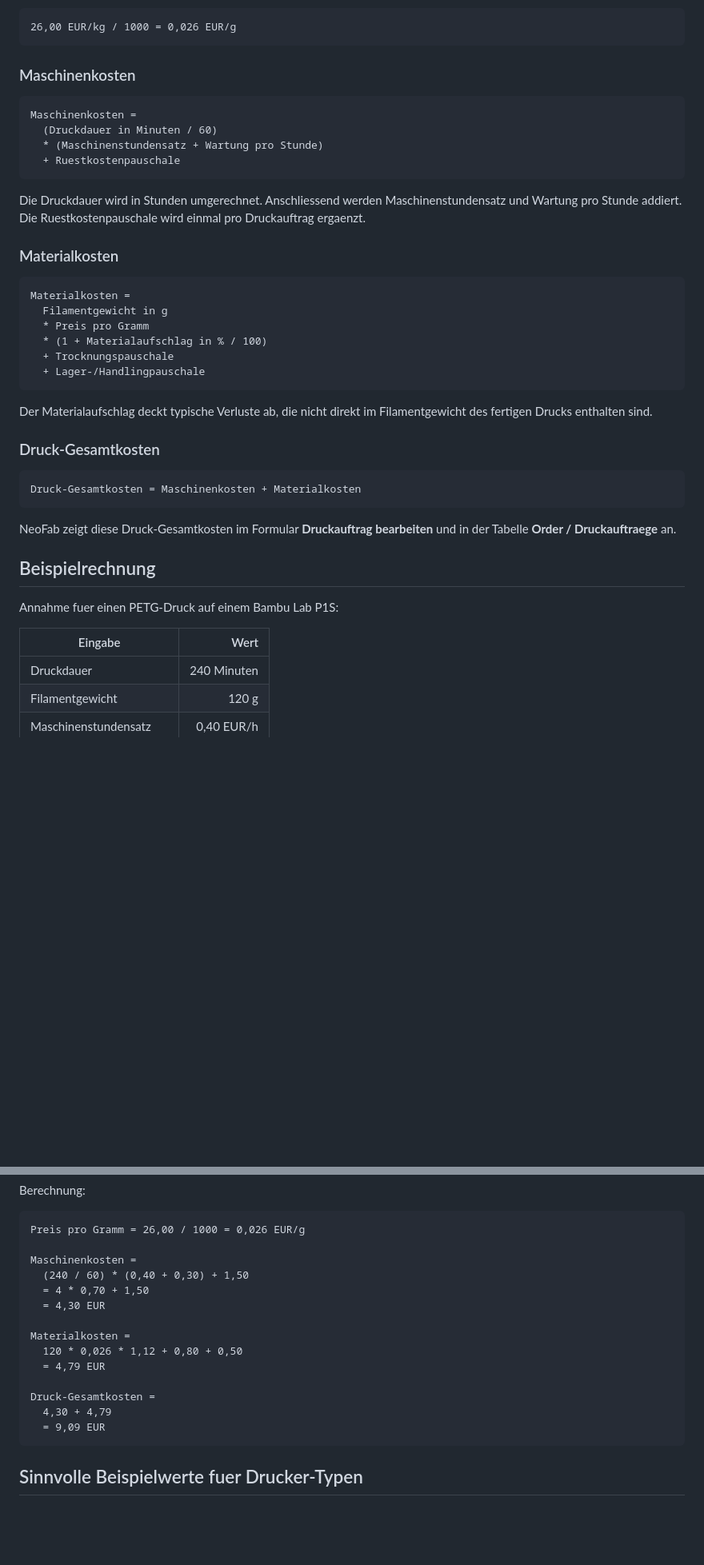
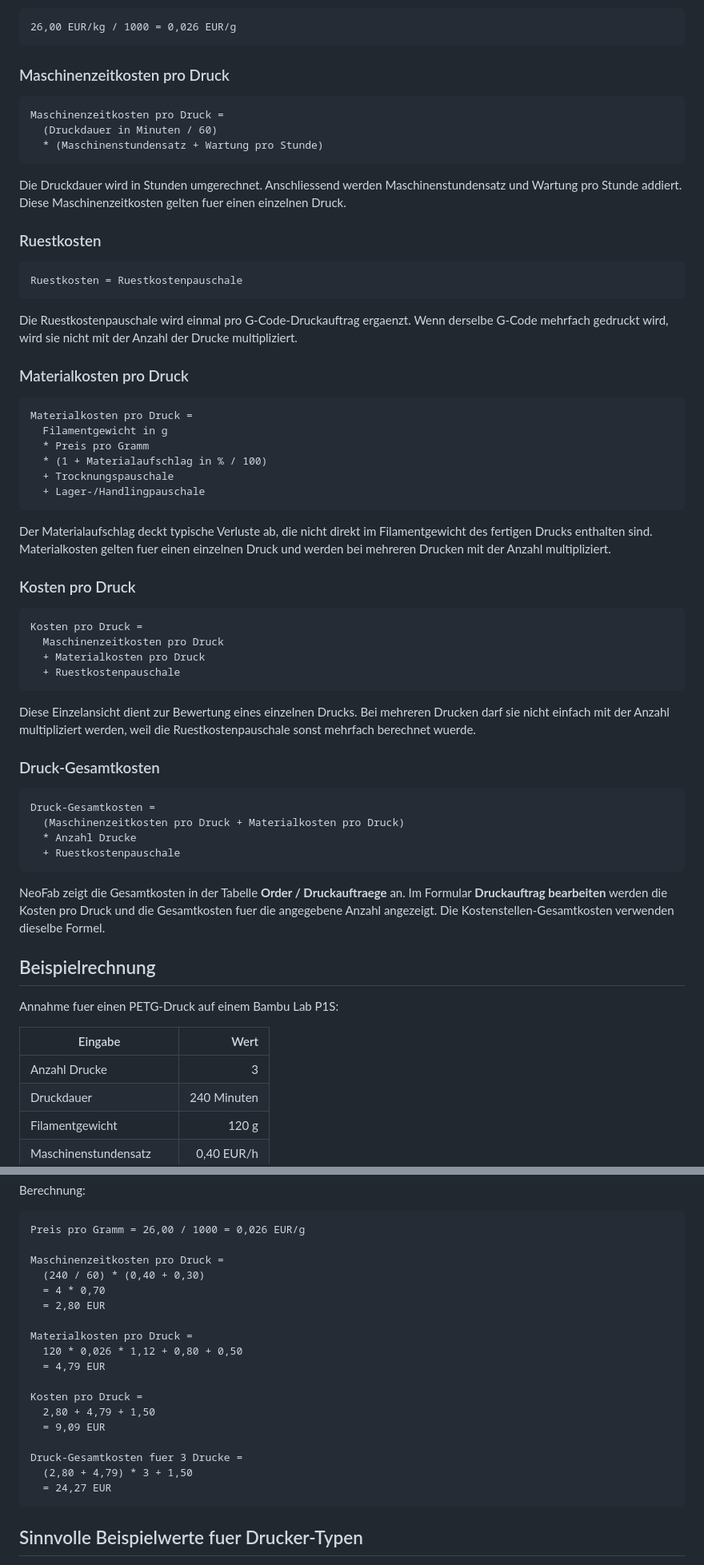
Before and after one commit to know-how-schmiede/NeoFab, a Markdown page: doku/Kostenermittlung_3D_Druck.md, 2 parts joined by grey strips. Shown at 80% size. Drawn GitHub-style; blank space fills up the shorter version.

Commit message:
Doku Druckkosten

````diff
--- a/doku/Kostenermittlung_3D_Druck.md
+++ b/doku/Kostenermittlung_3D_Druck.md
@@ -47,21 +48,28 @@ Beispiel:
 26,00 EUR/kg / 1000 = 0,026 EUR/g
 ```
 
-### Maschinenkosten
+### Maschinenzeitkosten pro Druck
 
 ```text
-Maschinenkosten =
+Maschinenzeitkosten pro Druck =
   (Druckdauer in Minuten / 60)
   * (Maschinenstundensatz + Wartung pro Stunde)
-  + Ruestkostenpauschale
 ```
 
-Die Druckdauer wird in Stunden umgerechnet. Anschliessend werden Maschinenstundensatz und Wartung pro Stunde addiert. Die Ruestkostenpauschale wird einmal pro Druckauftrag ergaenzt.
+Die Druckdauer wird in Stunden umgerechnet. Anschliessend werden Maschinenstundensatz und Wartung pro Stunde addiert. Diese Maschinenzeitkosten gelten fuer einen einzelnen Druck.
 
-### Materialkosten
+### Ruestkosten
 
 ```text
-Materialkosten =
+Ruestkosten = Ruestkostenpauschale
+```
+
+Die Ruestkostenpauschale wird einmal pro G-Code-Druckauftrag ergaenzt. Wenn derselbe G-Code mehrfach gedruckt wird, wird sie nicht mit der Anzahl der Drucke multipliziert.
+
+### Materialkosten pro Druck
+
+```text
+Materialkosten pro Druck =
   Filamentgewicht in g
   * Preis pro Gramm
   * (1 + Materialaufschlag in % / 100)
@@ -69,15 +77,29 @@ Materialkosten =
   + Lager-/Handlingpauschale
 ```
 
-Der Materialaufschlag deckt typische Verluste ab, die nicht direkt im Filamentgewicht des fertigen Drucks enthalten sind.
+Der Materialaufschlag deckt typische Verluste ab, die nicht direkt im Filamentgewicht des fertigen Drucks enthalten sind. Materialkosten gelten fuer einen einzelnen Druck und werden bei mehreren Drucken mit der Anzahl multipliziert.
+
+### Kosten pro Druck
+
+```text
+Kosten pro Druck =
+  Maschinenzeitkosten pro Druck
+  + Materialkosten pro Druck
+  + Ruestkostenpauschale
+```
+
+Diese Einzelansicht dient zur Bewertung eines einzelnen Drucks. Bei mehreren Drucken darf sie nicht einfach mit der Anzahl multipliziert werden, weil die Ruestkostenpauschale sonst mehrfach berechnet wuerde.
 
 ### Druck-Gesamtkosten
 
 ```text
-Druck-Gesamtkosten = Maschinenkosten + Materialkosten
+Druck-Gesamtkosten =
+  (Maschinenzeitkosten pro Druck + Materialkosten pro Druck)
+  * Anzahl Drucke
+  + Ruestkostenpauschale
 ```
 
-NeoFab zeigt diese Druck-Gesamtkosten im Formular **Druckauftrag bearbeiten** und in der Tabelle **Order / Druckauftraege** an.
+NeoFab zeigt die Gesamtkosten in der Tabelle **Order / Druckauftraege** an. Im Formular **Druckauftrag bearbeiten** werden die Kosten pro Druck und die Gesamtkosten fuer die angegebene Anzahl angezeigt. Die Kostenstellen-Gesamtkosten verwenden dieselbe Formel.
 
 ## Beispielrechnung
 
@@ -85,6 +107,7 @@ Annahme fuer einen PETG-Druck auf einem Bambu Lab P1S:
 
 | Eingabe | Wert |
 | --- | ---: |
+| Anzahl Drucke | 3 |
 | Druckdauer | 240 Minuten |
 | Filamentgewicht | 120 g |
 | Maschinenstundensatz | 0,40 EUR/h |
@@ -100,18 +123,22 @@ Berechnung:
 ```text
 Preis pro Gramm = 26,00 / 1000 = 0,026 EUR/g
 
-Maschinenkosten =
-  (240 / 60) * (0,40 + 0,30) + 1,50
-  = 4 * 0,70 + 1,50
-  = 4,30 EUR
+Maschinenzeitkosten pro Druck =
+  (240 / 60) * (0,40 + 0,30)
+  = 4 * 0,70
+  = 2,80 EUR
 
-Materialkosten =
+Materialkosten pro Druck =
   120 * 0,026 * 1,12 + 0,80 + 0,50
   = 4,79 EUR
 
-Druck-Gesamtkosten =
-  4,30 + 4,79
+Kosten pro Druck =
+  2,80 + 4,79 + 1,50
   = 9,09 EUR
+
+Druck-Gesamtkosten fuer 3 Drucke =
+  (2,80 + 4,79) * 3 + 1,50
+  = 24,27 EUR
 ```
 
 ## Sinnvolle Beispielwerte fuer Drucker-Typen
````
Also changed, not shown: other parts of doku/Kostenermittlung_3D_Druck.md (+1 -0 lines), doku/Version_Timeline.md (+1 -0 lines).
